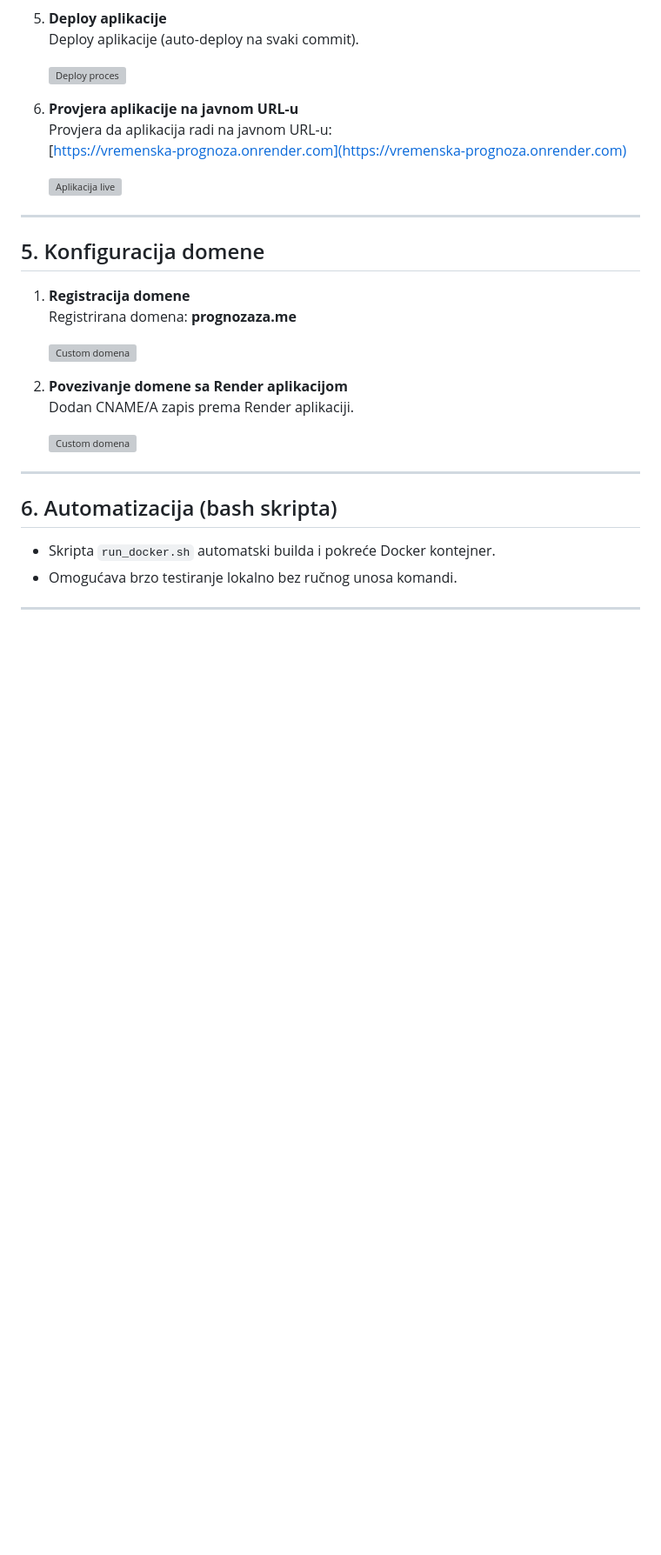
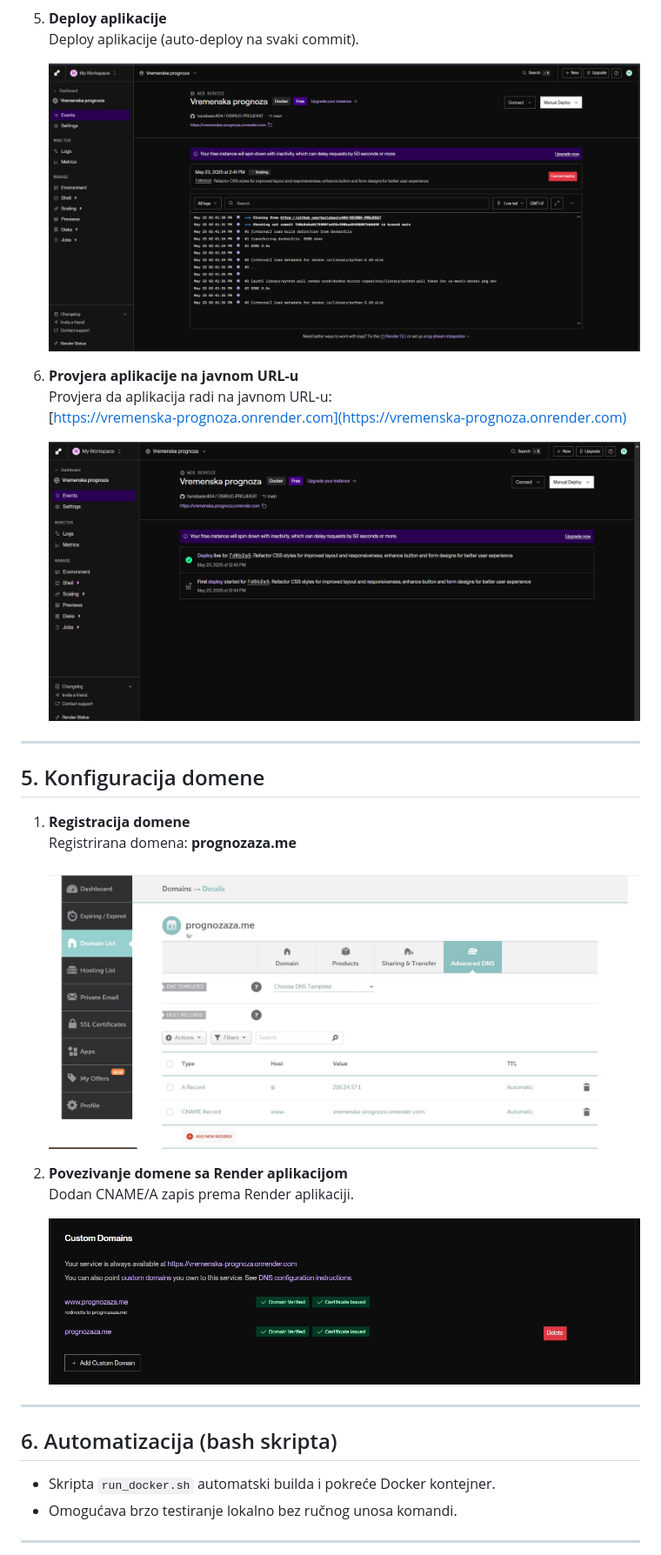
Before and after one commit to harisbasic404/OSIRUO-PROJEKAT, a Markdown page: README.md, the part around the change printed below. Shown: that part at 87% size. Drawn GitHub-style; blank space fills up the shorter version; grey boxes are pictures that could not be loaded.

```diff
--- a/README.md
+++ b/README.md
@@ -89,13 +89,13 @@ bash run_docker.sh
 5. **Deploy aplikacije**
    Deploy aplikacije (auto-deploy na svaki commit).
 
-   ![Deploy proces](img/deployanje.png)
+   ![Deploy proces](static/img/deployanje.png)
 
 6. **Provjera aplikacije na javnom URL-u**
    Provjera da aplikacija radi na javnom URL-u:
    [https://vremenska-prognoza.onrender.com](https://vremenska-prognoza.onrender.com)
 
-   ![Aplikacija live](img/pokrenutaaplikacija.png)
+   ![Aplikacija live](static/img/pokrenutaaplikacija.png)
 
 ---
 
@@ -104,12 +104,12 @@ bash run_docker.sh
 1. **Registracija domene**
    Registrirana domena: **prognozaza.me**
 
-   ![Custom domena](img/domena.jpg)
+   ![Custom domena](static/img/domena.jpg)
 
 2. **Povezivanje domene sa Render aplikacijom**
    Dodan CNAME/A zapis prema Render aplikaciji.
 
-   ![Custom domena](img/customdomena.jpg)
+   ![Custom domena](static/img/customdomena.jpg)
 
 ---
 
```
Also changed, not shown: other parts of README.md (+8 -8 lines).
